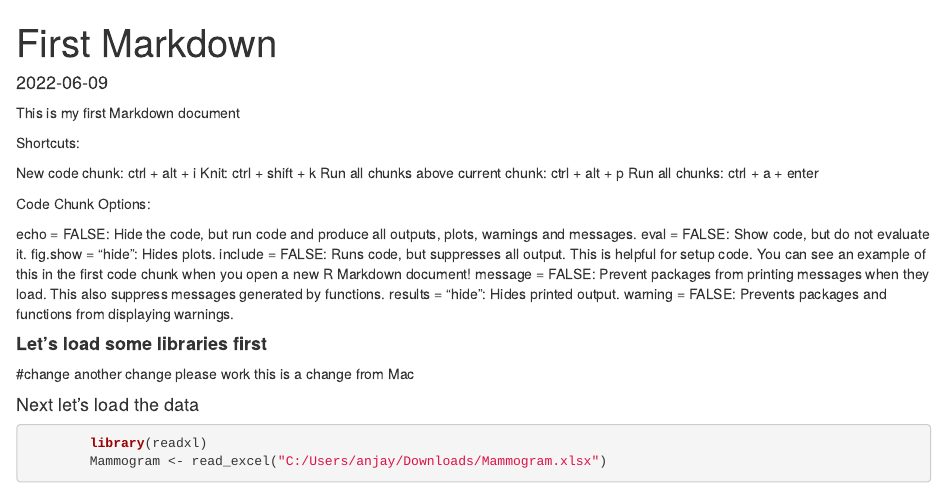
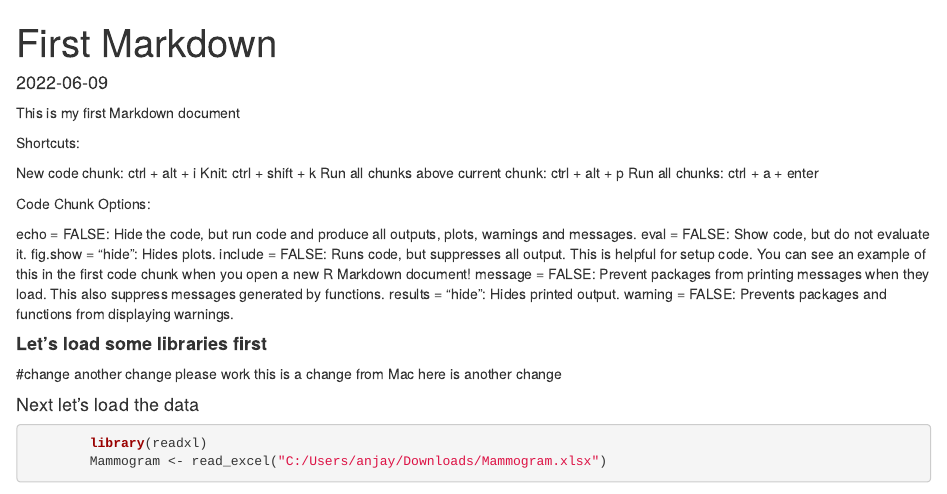
Before and after one commit to anjay0923/firstR-repo, an R Markdown document (First R project/First RMarkdown.Rmd): the page in a window 1100 px wide, from its top. Rendered offline with R 4.5, knitr and Pandoc, with nearby package versions; some code elsewhere in the file could not run offline.

Commit message:
Update First RMarkdown.Rmd

````diff
--- a/First R project/First RMarkdown.Rmd
+++ b/First R project/First RMarkdown.Rmd
@@ -27,6 +27,7 @@ warning = FALSE: Prevents packages and functions from displaying warnings.
 another change
 please work
 this is a change from Mac
+here is another change
 
 ```{r libraries, echo = FALSE, warning = FALSE, message = FALSE}
 
````
